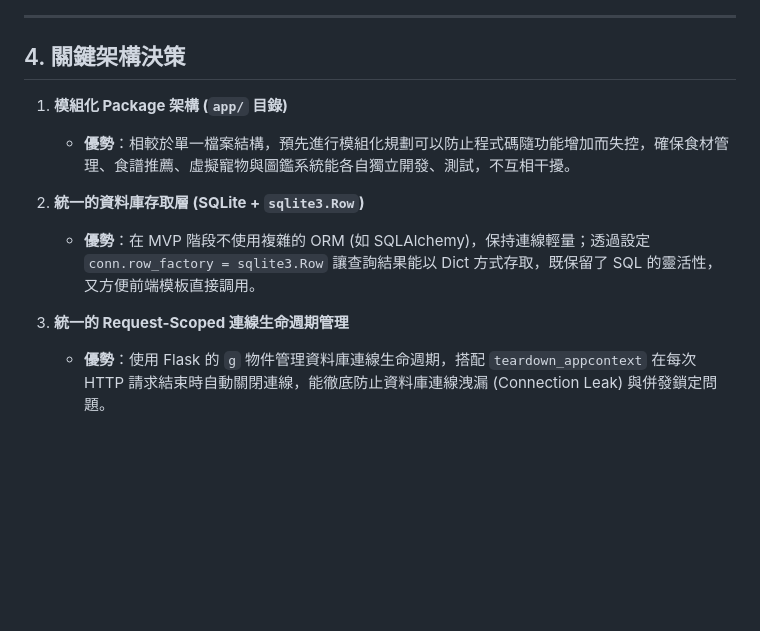
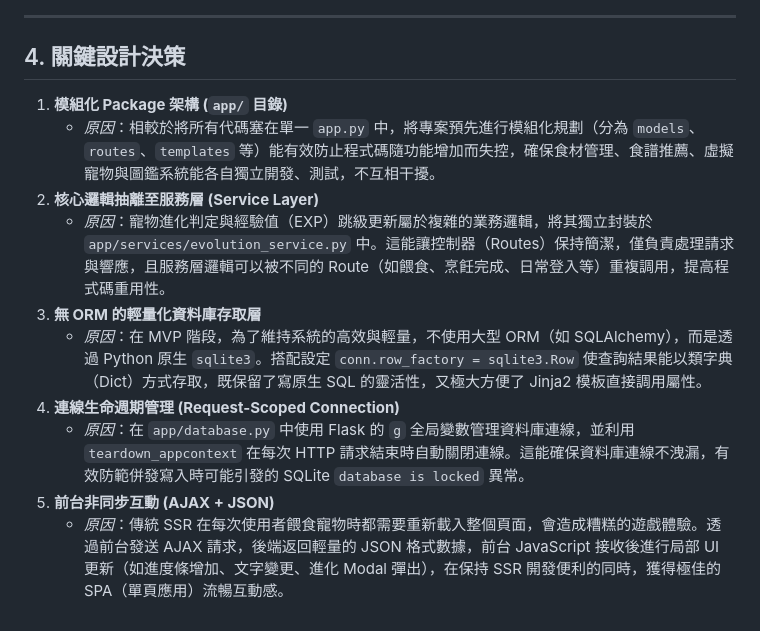
Before and after one commit to 960527jane-del/goodjob, a Markdown page: docs/ARCHITECTURE.md, the part around one of its changes. Rendered like a GitHub page; blank space fills up the shorter version.

```diff
--- a/docs/ARCHITECTURE.md
+++ b/docs/ARCHITECTURE.md
@@ -118,13 +162,15 @@ sequenceDiagram
 
 ---
 
-## 4. 關鍵架構決策
+## 4. 關鍵設計決策
 
-1. **模組化 Package 架構 (`app/` 目錄)**
-   - **優勢**：相較於單一檔案結構，預先進行模組化規劃可以防止程式碼隨功能增加而失控，確保食材管理、食譜推薦、虛擬寵物與圖鑑系統能各自獨立開發、測試，不互相干擾。
-
-2. **統一的資料庫存取層 (SQLite + `sqlite3.Row`)**
-   - **優勢**：在 MVP 階段不使用複雜的 ORM (如 SQLAlchemy)，保持連線輕量；透過設定 `conn.row_factory = sqlite3.Row` 讓查詢結果能以 Dict 方式存取，既保留了 SQL 的靈活性，又方便前端模板直接調用。
-
-3. **統一的 Request-Scoped 連線生命週期管理**
-   - **優勢**：使用 Flask 的 `g` 物件管理資料庫連線生命週期，搭配 `teardown_appcontext` 在每次 HTTP 請求結束時自動關閉連線，能徹底防止資料庫連線洩漏 (Connection Leak) 與併發鎖定問題。
+1.  **模組化 Package 架構 (`app/` 目錄)**
+    *   *原因*：相較於將所有代碼塞在單一 `app.py` 中，將專案預先進行模組化規劃（分為 `models`、`routes`、`templates` 等）能有效防止程式碼隨功能增加而失控，確保食材管理、食譜推薦、虛擬寵物與圖鑑系統能各自獨立開發、測試，不互相干擾。
+2.  **核心邏輯抽離至服務層 (Service Layer)**
+    *   *原因*：寵物進化判定與經驗值（EXP）跳級更新屬於複雜的業務邏輯，將其獨立封裝於 `app/services/evolution_service.py` 中。這能讓控制器（Routes）保持簡潔，僅負責處理請求與響應，且服務層邏輯可以被不同的 Route（如餵食、烹飪完成、日常登入等）重複調用，提高程式碼重用性。
+3.  **無 ORM 的輕量化資料庫存取層**
+    *   *原因*：在 MVP 階段，為了維持系統的高效與輕量，不使用大型 ORM（如 SQLAlchemy），而是透過 Python 原生 `sqlite3`。搭配設定 `conn.row_factory = sqlite3.Row` 使查詢結果能以類字典（Dict）方式存取，既保留了寫原生 SQL 的靈活性，又極大方便了 Jinja2 模板直接調用屬性。
+4.  **連線生命週期管理 (Request-Scoped Connection)**
+    *   *原因*：在 `app/database.py` 中使用 Flask 的 `g` 全局變數管理資料庫連線，並利用 `teardown_appcontext` 在每次 HTTP 請求結束時自動關閉連線。這能確保資料庫連線不洩漏，有效防範併發寫入時可能引發的 SQLite `database is locked` 異常。
+5.  **前台非同步互動 (AJAX + JSON)**
+    *   *原因*：傳統 SSR 在每次使用者餵食寵物時都需要重新載入整個頁面，會造成糟糕的遊戲體驗。透過前台發送 AJAX 請求，後端返回輕量的 JSON 格式數據，前台 JavaScript 接收後進行局部 UI 更新（如進度條增加、文字變更、進化 Modal 彈出），在保持 SSR 開發便利的同時，獲得極佳的 SPA（單頁應用）流暢互動感。
```
Also changed, not shown: other parts of docs/ARCHITECTURE.md (+75 -31 lines).
